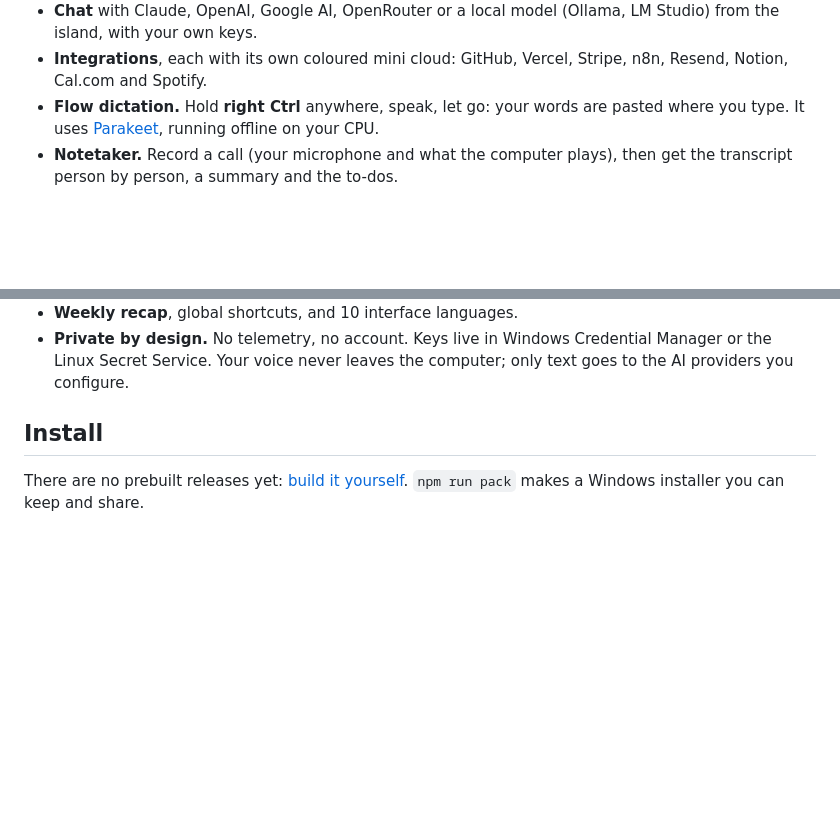
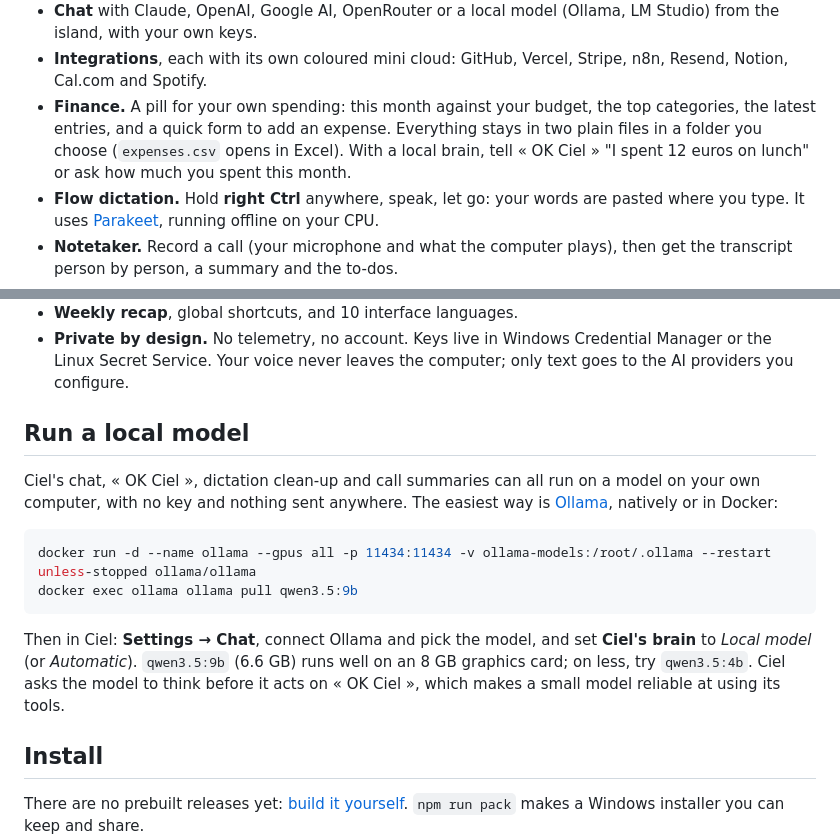
Before and after one commit to jean-eudes-asg/ciel, a Markdown page: README.md, 2 parts joined by grey strips. Drawn GitHub-style; blank space fills up the shorter version.

Commit message:
README: the Finance pill and running a local model
Co-Authored-By: Claude Opus 5.5 <noreply@anthropic.com>

````diff
--- a/README.md
+++ b/README.md
@@ -35,6 +35,11 @@ Windows 10/11 · Linux (X11 and Wayland) · Tauri 2 · Rust + TypeScript · MIT
   LM Studio) from the island, with your own keys.
 - **Integrations**, each with its own coloured mini cloud: GitHub, Vercel,
   Stripe, n8n, Resend, Notion, Cal.com and Spotify.
+- **Finance.** A pill for your own spending: this month against your budget,
+  the top categories, the latest entries, and a quick form to add an expense.
+  Everything stays in two plain files in a folder you choose
+  (`expenses.csv` opens in Excel). With a local brain, tell « OK Ciel » "I
+  spent 12 euros on lunch" or ask how much you spent this month.
 - **Flow dictation.** Hold **right Ctrl** anywhere, speak, let go: your words
   are pasted where you type. It uses [Parakeet](https://huggingface.co/nvidia/parakeet-tdt-0.6b-v3),
   running offline on your CPU.
@@ -53,6 +58,23 @@ Windows 10/11 · Linux (X11 and Wayland) · Tauri 2 · Rust + TypeScript · MIT
 - **Private by design.** No telemetry, no account. Keys live in Windows
   Credential Manager or the Linux Secret Service. Your voice never leaves the
   computer; only text goes to the AI providers you configure.
+
+## Run a local model
+
+Ciel's chat, « OK Ciel », dictation clean-up and call summaries can all run on a
+model on your own computer, with no key and nothing sent anywhere. The easiest
+way is [Ollama](https://ollama.com), natively or in Docker:
+
+```powershell
+docker run -d --name ollama --gpus all -p 11434:11434 -v ollama-models:/root/.ollama --restart unless-stopped ollama/ollama
+docker exec ollama ollama pull qwen3.5:9b
+```
+
+Then in Ciel: **Settings → Chat**, connect Ollama and pick the model, and set
+**Ciel's brain** to *Local model* (or *Automatic*). `qwen3.5:9b` (6.6 GB) runs
+well on an 8 GB graphics card; on less, try `qwen3.5:4b`. Ciel asks the model to
+think before it acts on « OK Ciel », which makes a small model reliable at
+using its tools.
 
 ## Install
 
````
